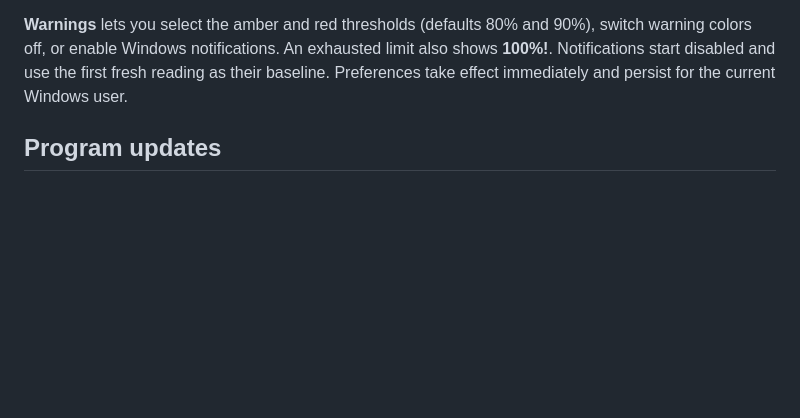
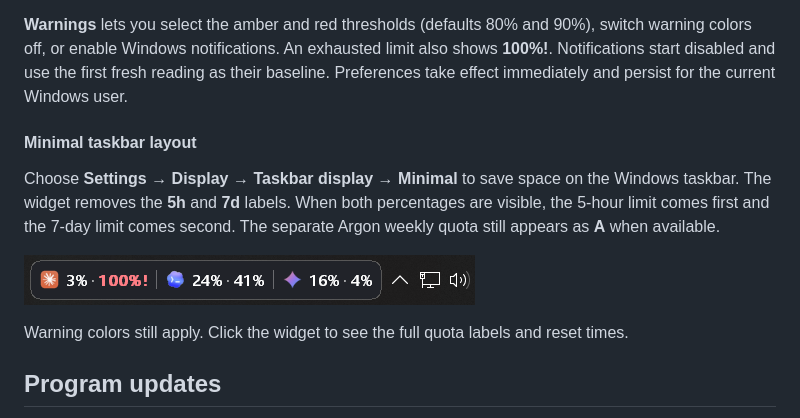
Before and after one commit to p-freitas/AI-Usage-Monitor, a Markdown page: README.md, the part around the change. Rendered like a GitHub page; pictures changed too: docs/images/windows-taskbar-minimal.png (added); blank space fills up the shorter version.

Commit message:
Add minimal Windows taskbar image for documentation

```diff
--- a/README.md
+++ b/README.md
@@ -55,6 +55,14 @@ Hover over the widget to see each quota with its percentage, progress bar and lo
 
 **Warnings** lets you select the amber and red thresholds (defaults 80% and 90%), switch warning colors off, or enable Windows notifications. An exhausted limit also shows **100%!**. Notifications start disabled and use the first fresh reading as their baseline. Preferences take effect immediately and persist for the current Windows user.
 
+#### Minimal taskbar layout
+
+Choose **Settings → Display → Taskbar display → Minimal** to save space on the Windows taskbar. The widget removes the **5h** and **7d** labels. When both percentages are visible, the 5-hour limit comes first and the 7-day limit comes second. The separate Argon weekly quota still appears as **A** when available.
+
+![Minimal layout showing Claude, Codex and Gemini usage beside the Windows network and volume icons](docs/images/windows-taskbar-minimal.png)
+
+Warning colors still apply. Click the widget to see the full quota labels and reset times.
+
 ## Program updates
 
 Official Windows builds check GitHub for a newer stable release shortly after startup and then about once a day. Settings shows an available version and offers **Check for program updates** and **Automatically check for program updates**. Select **Download and install** to approve installation. The monitor verifies the publisher's release signature and the installer's SHA-256 before running it. An in-place update keeps the current settings and reopens the monitor.
```
Also changed, not shown: docs/images/windows-taskbar-2.png (added), docs/images/windows-taskbar-3.png (added).
